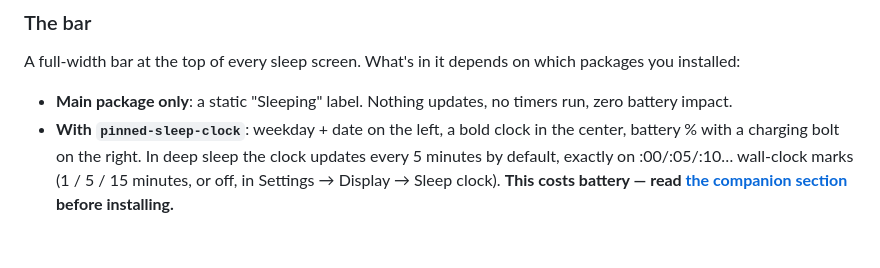
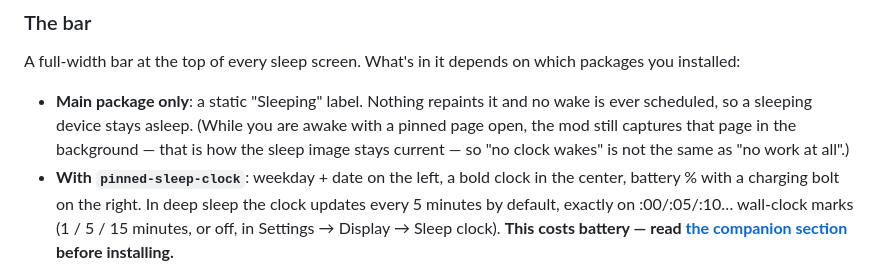
Before and after one commit to Flarette/pinnedPageSleepScreen, a Markdown page: README.md, the part around the change. GitHub-like rendering; blank space fills up the shorter version.

Commit message:
README precision: main-package-only claimed 'no timers run, zero battery impact' absolutely, but awake capture timers do run with a pinned page open — the true guarantee is no scheduled wake, which is what the sleep-drain table rests on (audit finding, verified)

```diff
--- a/README.md
+++ b/README.md
@@ -48,8 +48,11 @@ draws on top.
 A full-width bar at the top of every sleep screen. What's in it depends on
 which packages you installed:
 
-- **Main package only**: a static "Sleeping" label. Nothing updates, no
-  timers run, zero battery impact.
+- **Main package only**: a static "Sleeping" label. Nothing repaints it and
+  no wake is ever scheduled, so a sleeping device stays asleep. (While you
+  are awake with a pinned page open, the mod still captures that page in the
+  background — that is how the sleep image stays current — so "no clock
+  wakes" is not the same as "no work at all".)
 - **With `pinned-sleep-clock`**: weekday + date on the left, a bold clock
   in the center, battery % with a charging bolt on the right. In deep
   sleep the clock updates every 5 minutes by default, exactly on
```
